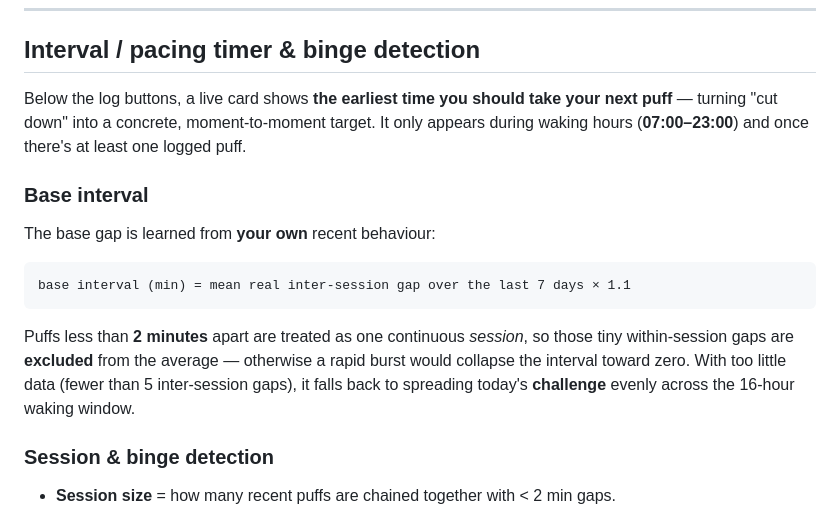
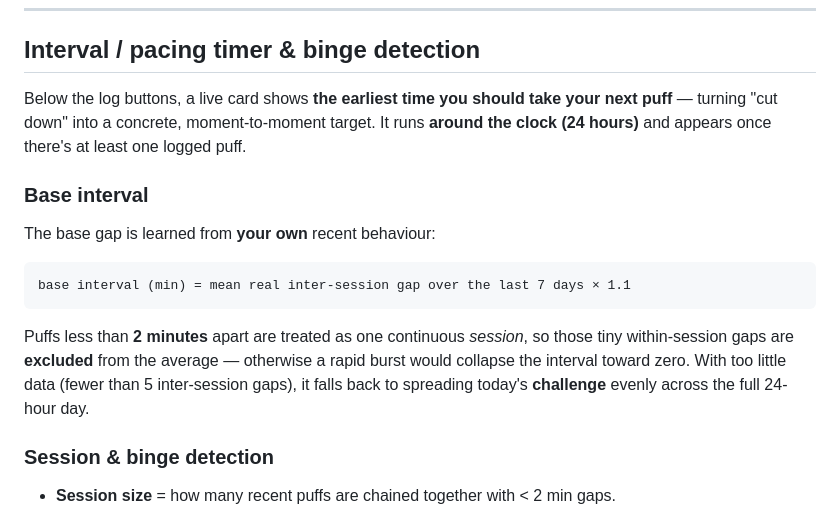
Before and after one commit to chayutthaphong/vapedown, a Markdown page: README.md, the part around the change. Drawn GitHub-style.

````diff
--- a/README.md
+++ b/README.md
@@ -124,7 +124,7 @@ The two targets play different roles: the **ceiling guarantees a minimum rate of
 
 ## Interval / pacing timer & binge detection
 
-Below the log buttons, a live card shows **the earliest time you should take your next puff** — turning "cut down" into a concrete, moment-to-moment target. It only appears during waking hours (**07:00–23:00**) and once there's at least one logged puff.
+Below the log buttons, a live card shows **the earliest time you should take your next puff** — turning "cut down" into a concrete, moment-to-moment target. It runs **around the clock (24 hours)** and appears once there's at least one logged puff.
 
 ### Base interval
 
@@ -134,7 +134,7 @@ The base gap is learned from **your own** recent behaviour:
 base interval (min) = mean real inter-session gap over the last 7 days × 1.1
 ```
 
-Puffs less than **2 minutes** apart are treated as one continuous *session*, so those tiny within-session gaps are **excluded** from the average — otherwise a rapid burst would collapse the interval toward zero. With too little data (fewer than 5 inter-session gaps), it falls back to spreading today's **challenge** evenly across the 16-hour waking window.
+Puffs less than **2 minutes** apart are treated as one continuous *session*, so those tiny within-session gaps are **excluded** from the average — otherwise a rapid burst would collapse the interval toward zero. With too little data (fewer than 5 inter-session gaps), it falls back to spreading today's **challenge** evenly across the full 24-hour day.
 
 ### Session & binge detection
 
````
